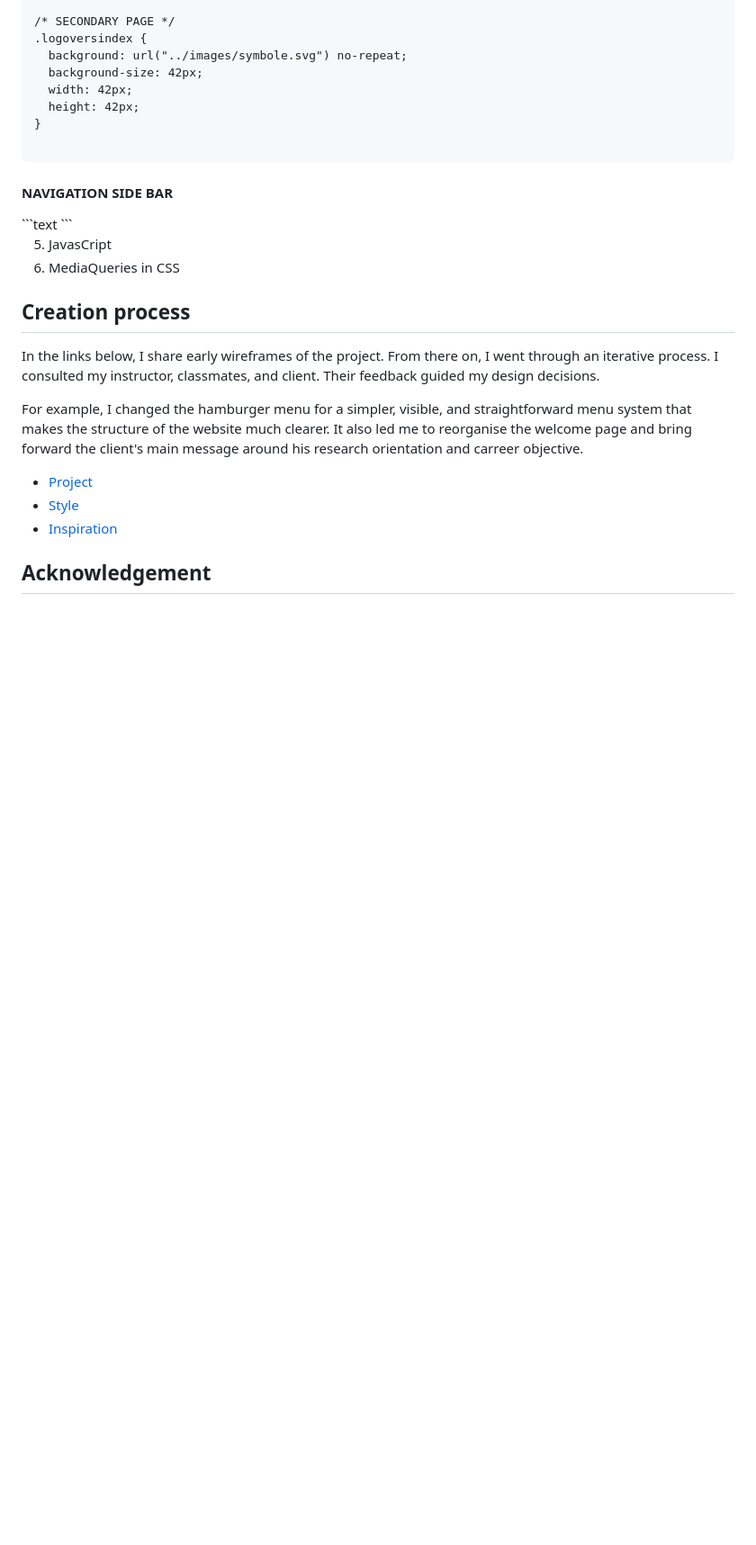
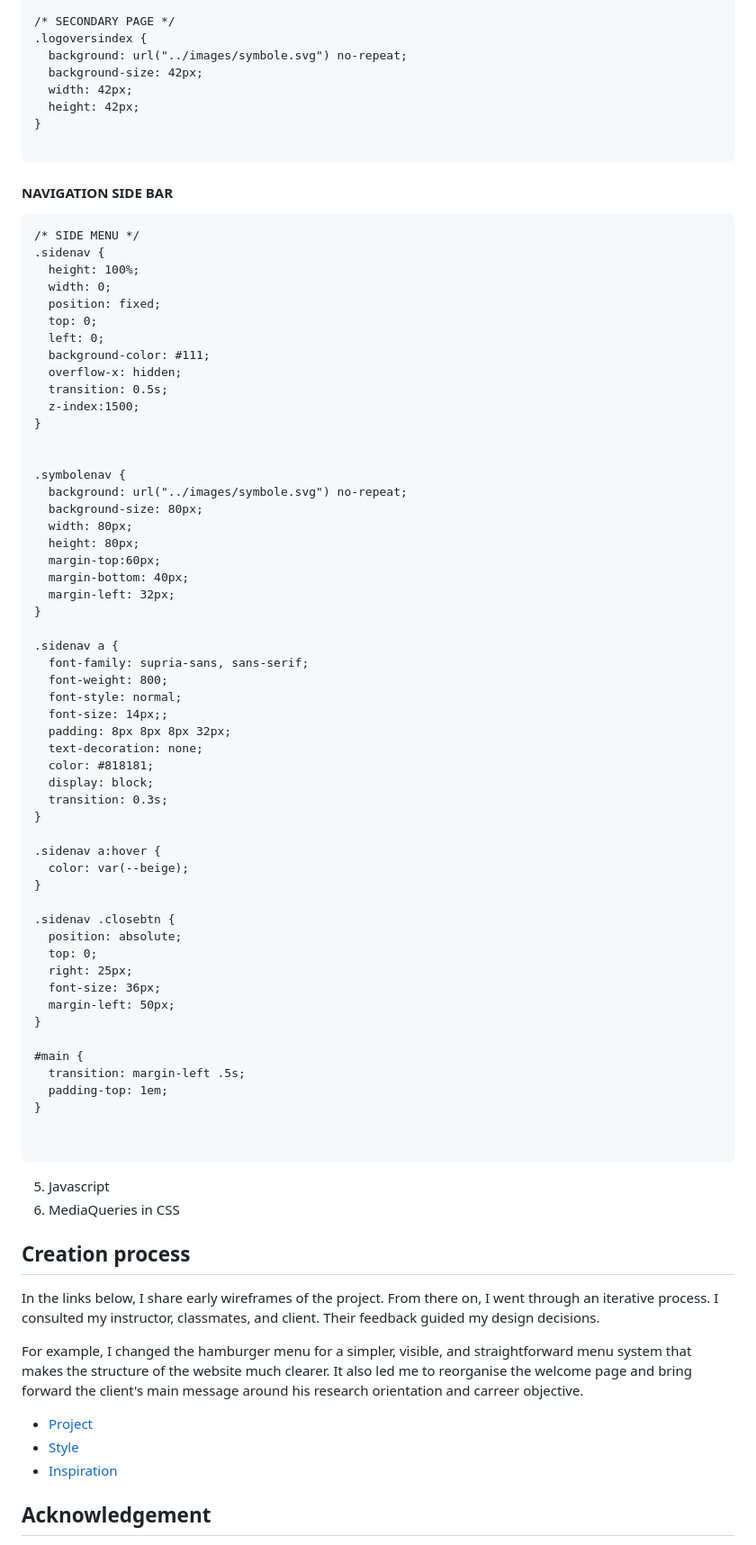
Before and after one commit to JanetteMujica/AilleursConseilWebsite_HTMLCSSVanillaJavascript, a Markdown page: README.md, the part around one of its changes. Shown at 90% size. Drawn GitHub-style; blank space fills up the shorter version.

````diff
--- a/README.md
+++ b/README.md
@@ -194,11 +252,65 @@ a:hover {
 
 ```
 <h4>NAVIGATION SIDE BAR</h4>
+
 ```text
+/* SIDE MENU */
+.sidenav {
+  height: 100%;
+  width: 0;
+  position: fixed;
+  top: 0;
+  left: 0;
+  background-color: #111;
+  overflow-x: hidden;
+  transition: 0.5s;
+  z-index:1500;
+}
+
+
+.symbolenav {
+  background: url("../images/symbole.svg") no-repeat;
+  background-size: 80px;
+  width: 80px;
+  height: 80px;
+  margin-top:60px;
+  margin-bottom: 40px;
+  margin-left: 32px;
+}
+
+.sidenav a {
+  font-family: supria-sans, sans-serif;
+  font-weight: 800;
+  font-style: normal;
+  font-size: 14px;;
+  padding: 8px 8px 8px 32px;
+  text-decoration: none;
+  color: #818181;
+  display: block;
+  transition: 0.3s;
+}
+
+.sidenav a:hover {
+  color: var(--beige);
+}
+
+.sidenav .closebtn {
+  position: absolute;
+  top: 0;
+  right: 25px;
+  font-size: 36px;
+  margin-left: 50px;
+}
+
+#main {
+  transition: margin-left .5s;
+  padding-top: 1em;
+}
+
+
 ```
 
-
-5) JavasCript
+5) Javascript
 6) MediaQueries in CSS
 
 ## Creation process
````
Also changed, not shown: other parts of README.md (+58 -0 lines).
